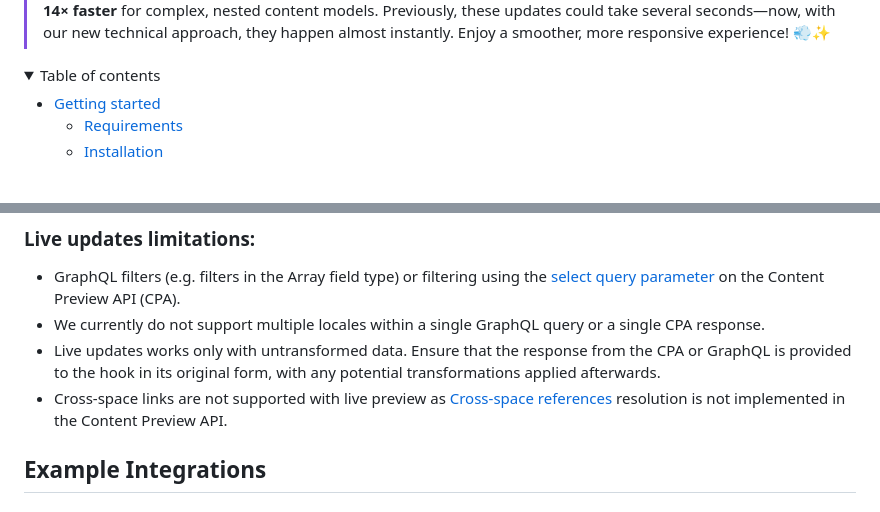
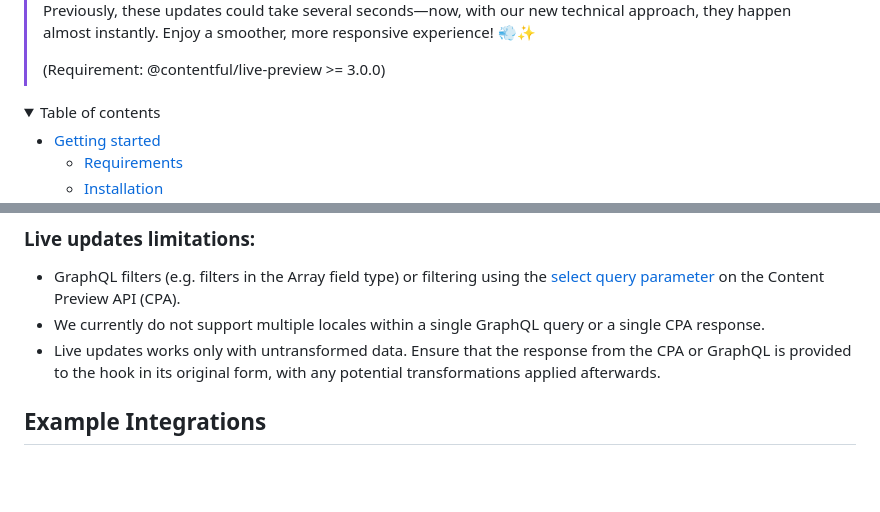
Before and after one commit to contentful/live-preview, a Markdown page: README.md, 2 parts joined by grey strips. Drawn GitHub-style; folded sections open; blank space fills up the shorter version.

Commit message:
chore(README): remove cross space references limitation [] (#1084)
* chore(README): remove cross space limitation []

* chore(README): update performance boost announcement []

```diff
--- a/README.md
+++ b/README.md
@@ -7,5 +8,7 @@ Live preview SDK for both the inspector mode connection + live content updates b
 > We've drastically improved Live Updates, making them up to **14× faster** for complex, nested content models. Previously, these updates could take several seconds—now, with our new technical approach, they happen almost instantly.
-Enjoy a smoother, more responsive experience! :dash::sparkles:
+> Enjoy a smoother, more responsive experience! :dash::sparkles:
+>
+> (Requirement: @contentful/live-preview >= 3.0.0)
 
 <details>
 <summary>Table of contents</summary>
@@ -191,7 +194,6 @@ To remove the error, you have to define the `targetOrigin` manually. ([Init Conf
 - GraphQL filters (e.g. filters in the Array field type) or filtering using the [select query parameter](https://www.contentful.com/developers/docs/references/content-preview-api/#/reference/search-parameters/select-operator) on the Content Preview API (CPA).
 - We currently do not support multiple locales within a single GraphQL query or a single CPA response.
 - Live updates works only with untransformed data. Ensure that the response from the CPA or GraphQL is provided to the hook in its original form, with any potential transformations applied afterwards.
-- Cross-space links are not supported with live preview as [Cross-space references](https://www.contentful.com/help/cross-space-references/) resolution is not implemented in the Content Preview API.
 
 ## Example Integrations
 
```
Also changed, not shown: other parts of README.md (+2 -1 lines).
